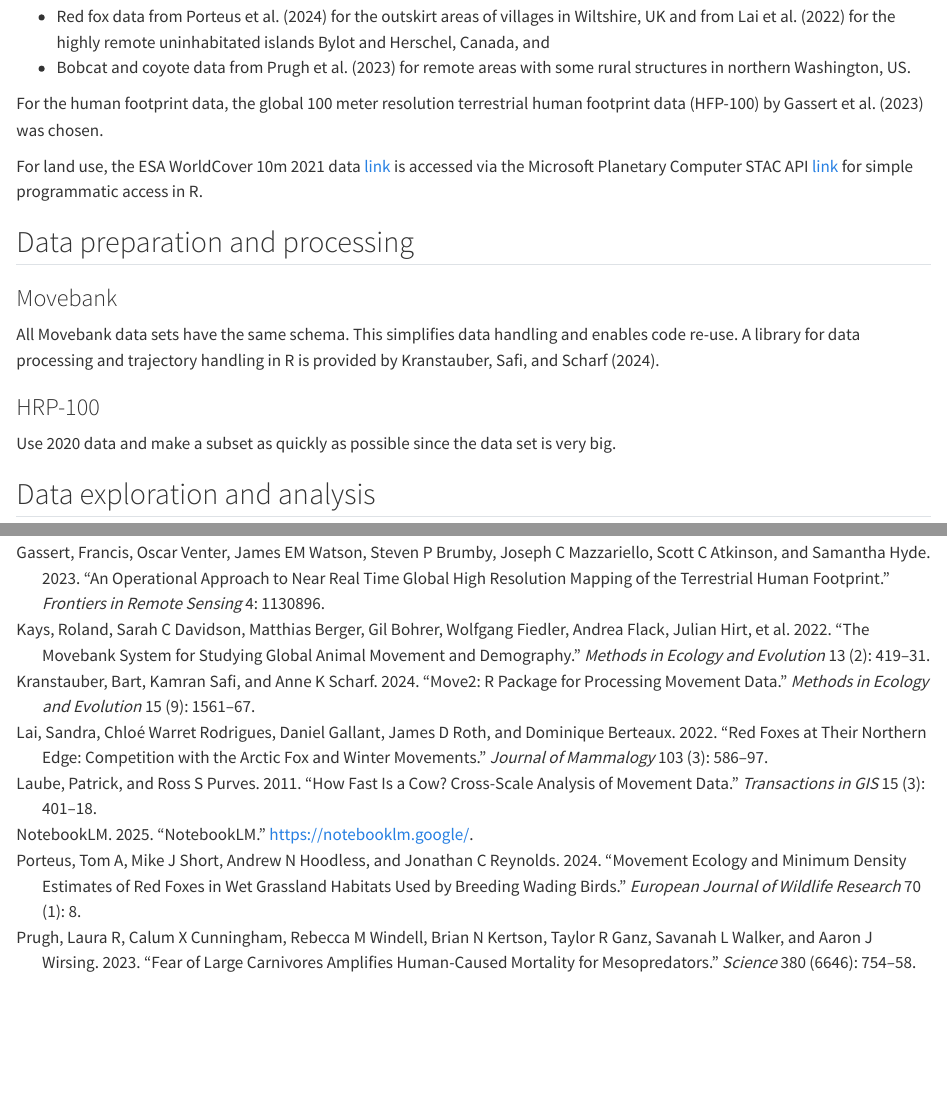
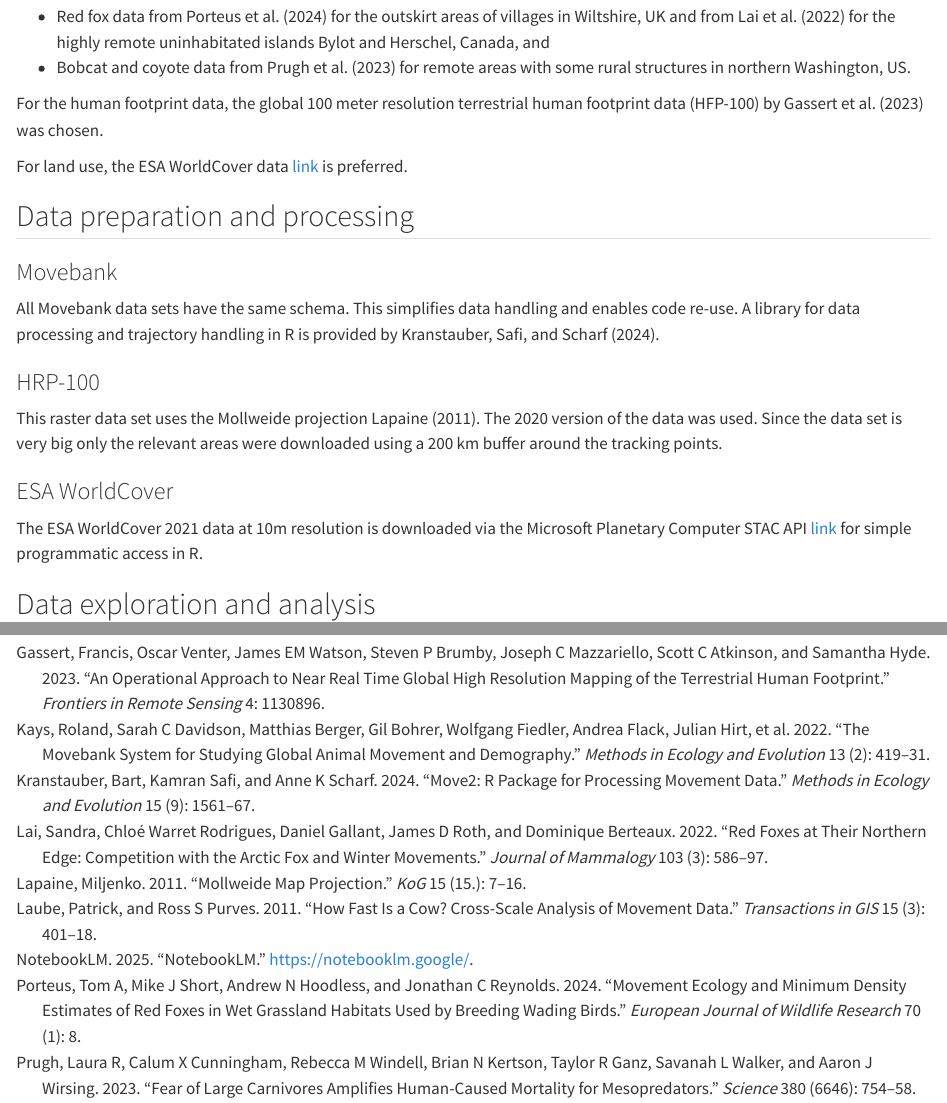
Before and after one commit to jannis-bolzern/movebank-ssf-homerange, a Quarto document (index.qmd): the page in a window 1100 px wide, from 1070 px down, and a second part further down, joined at a grey line. Rendered offline with R 4.5, knitr and Pandoc in place of Quarto, with nearby package versions; some code elsewhere in the file could not run offline.

Commit message:
Add data set descriptions

```diff
--- a/bibliography.bib
+++ b/bibliography.bib
@@ -24,6 +24,17 @@
   pages={754--758},
   year={2023},
   publisher={American Association for the Advancement of Science}
+}
+
+@article{lapaine2011mollweide,
+  title={Mollweide map projection},
+  author={Lapaine, Miljenko},
+  journal={KoG},
+  volume={15},
+  number={15.},
+  pages={7--16},
+  year={2011},
+  publisher={Hrvatsko dru{\v{s}}tvo za geometriju i grafiku}
 }
 
 @article{laube2011,
--- a/index.qmd
+++ b/index.qmd
@@ -55,7 +55,7 @@ Movebank by @kays2022movebank provides means for researchers to publish animal t
 
 For the human footprint data, the global 100 meter resolution terrestrial human footprint data (HFP-100) by @gassert2023operational was chosen.
 
-For land use, the ESA WorldCover 10m 2021 data [link](https://esa-worldcover.org/en) is accessed via the Microsoft Planetary Computer STAC API [link](https://planetarycomputer.microsoft.com/docs/quickstarts/reading-stac/) for simple programmatic access in R.
+For land use, the ESA WorldCover data [link](https://esa-worldcover.org/en) is preferred.
 
 ## Data preparation and processing
 
@@ -92,7 +92,11 @@ foxes_herschel <- movebank_download_study(
 
 ### HRP-100
 
-Use 2020 data and make a subset as quickly as possible since the data set is very big.
+This raster data set uses the Mollweide projection @lapaine2011mollweide. The 2020 version of the data was used. Since the data set is very big only the relevant areas were downloaded using a 200 km buffer around the tracking points.
+
+### ESA WorldCover
+
+The ESA WorldCover 2021 data at 10m resolution is downloaded via the Microsoft Planetary Computer STAC API [link](https://planetarycomputer.microsoft.com/docs/quickstarts/reading-stac/) for simple programmatic access in R.
 
 ## Data exploration and analysis
 
```
